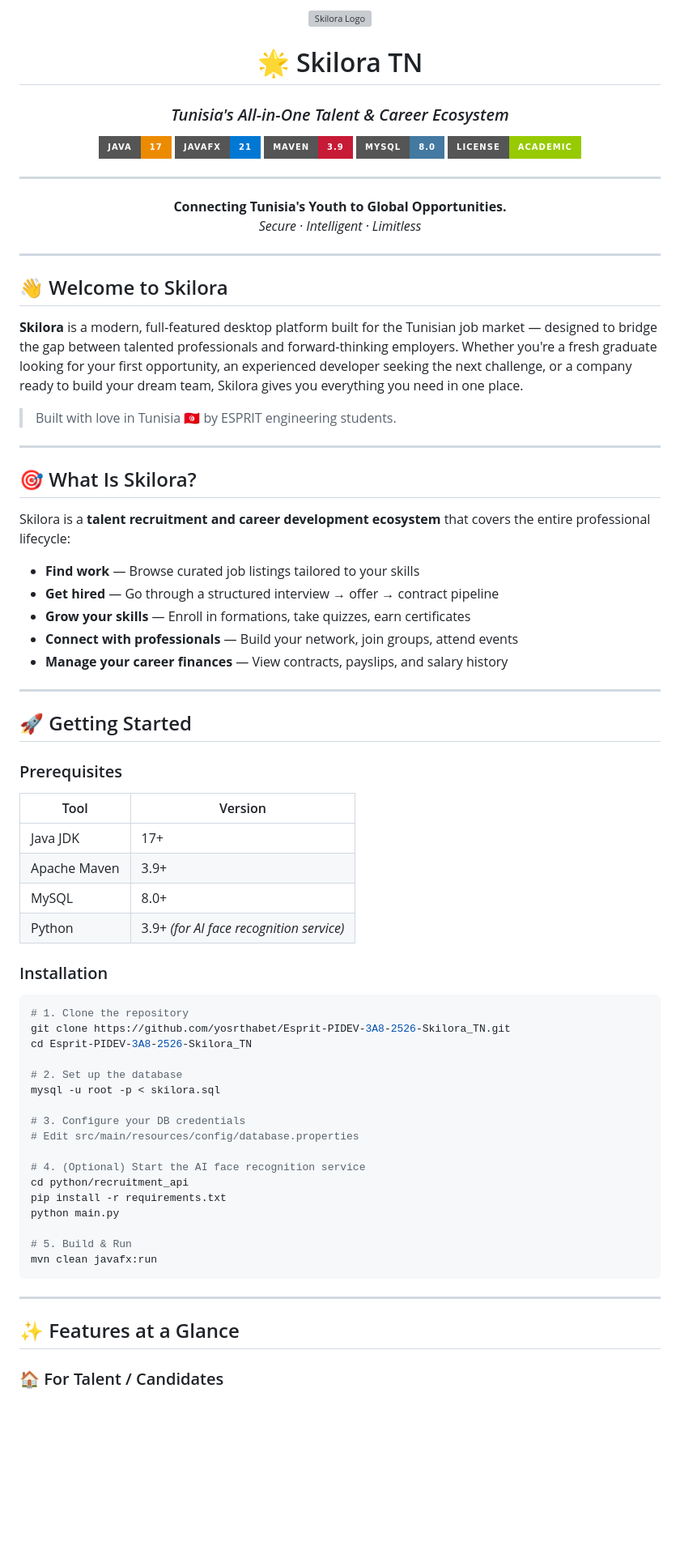
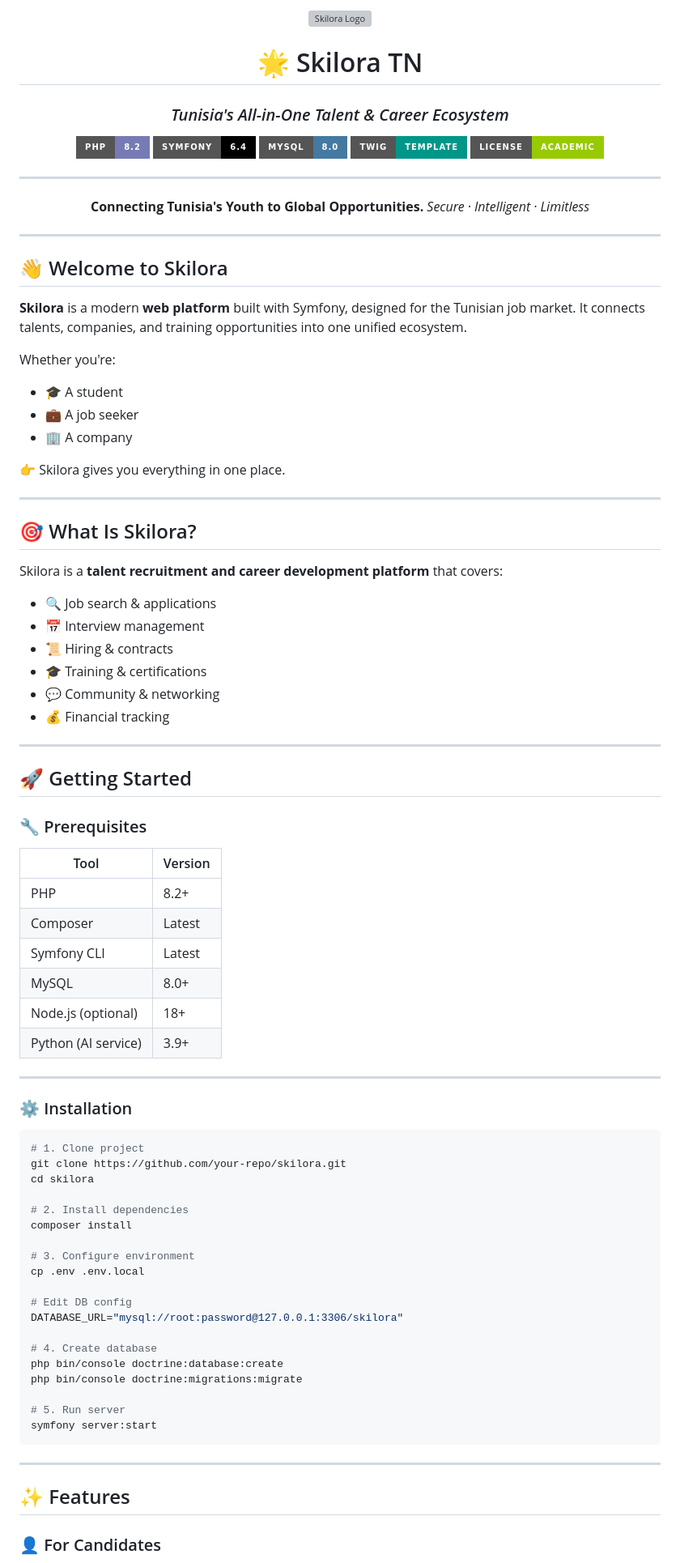
Before and after one commit to yosrthabet/Esprit-PIDEV-3A8-2526-Skilora_TN, a Markdown page: README.md, the part around one of its changes. Shown at 81% size. Rendered like a GitHub page; badges without logos; blank space fills up the shorter version; grey boxes are pictures that could not be loaded.

````diff
--- a/README.md
+++ b/README.md
@@ -6,10 +6,10 @@
 
 ### *Tunisia's All-in-One Talent & Career Ecosystem*
 
-[![Java](https://img.shields.io/badge/Java-17-ED8B00?style=for-the-badge&logo=openjdk&logoColor=white)](https://openjdk.org/projects/jdk/17/)
-[![JavaFX](https://img.shields.io/badge/JavaFX-21-0078D4?style=for-the-badge&logo=java&logoColor=white)](https://openjfx.io/)
-[![Maven](https://img.shields.io/badge/Maven-3.9-C71A36?style=for-the-badge&logo=apachemaven&logoColor=white)](https://maven.apache.org/)
-[![MySQL](https://img.shields.io/badge/MySQL-8.0-4479A1?style=for-the-badge&logo=mysql&logoColor=white)](https://www.mysql.com/)
+[![PHP](https://img.shields.io/badge/PHP-8.2-777BB4?style=for-the-badge\&logo=php\&logoColor=white)](https://www.php.net/)
+[![Symfony](https://img.shields.io/badge/Symfony-6.4-000000?style=for-the-badge\&logo=symfony\&logoColor=white)](https://symfony.com/)
+[![MySQL](https://img.shields.io/badge/MySQL-8.0-4479A1?style=for-the-badge\&logo=mysql\&logoColor=white)](https://www.mysql.com/)
+[![Twig](https://img.shields.io/badge/Twig-Template-009688?style=for-the-badge)](https://twig.symfony.com/)
 [![License](https://img.shields.io/badge/License-Academic-green?style=for-the-badge)](LICENSE)
 
 ---
@@ -23,60 +23,73 @@
 
 ## 👋 Welcome to Skilora
 
-**Skilora** is a modern, full-featured desktop platform built for the Tunisian job market — designed to bridge the gap between talented professionals and forward-thinking employers. Whether you're a fresh graduate looking for your first opportunity, an experienced developer seeking the next challenge, or a company ready to build your dream team, Skilora gives you everything you need in one place.
+**Skilora** is a modern **web platform** built with Symfony, designed for the Tunisian job market. It connects talents, companies, and training opportunities into one unified ecosystem.
 
-> Built with love in Tunisia 🇹🇳 by ESPRIT engineering students.
+Whether you're:
+
+* 🎓 A student
+* 💼 A job seeker
+* 🏢 A company
+
+👉 Skilora gives you everything in one place.
 
 ---
 
 ## 🎯 What Is Skilora?
 
-Skilora is a **talent recruitment and career development ecosystem** that covers the entire professional lifecycle:
+Skilora is a **talent recruitment and career development platform** that covers:
 
-- **Find work** — Browse curated job listings tailored to your skills
-- **Get hired** — Go through a structured interview → offer → contract pipeline
-- **Grow your skills** — Enroll in formations, take quizzes, earn certificates
-- **Connect with professionals** — Build your network, join groups, attend events
-- **Manage your career finances** — View contracts, payslips, and salary history
+* 🔍 Job search & applications
+* 📅 Interview management
+* 📜 Hiring & contracts
+* 🎓 Training & certifications
+* 💬 Community & networking
+* 💰 Financial tracking
 
 ---
 
 ## 🚀 Getting Started
 
-### Prerequisites
+### 🔧 Prerequisites
 
-| Tool | Version |
-|------|---------|
-| Java JDK | 17+ |
-| Apache Maven | 3.9+ |
-| MySQL | 8.0+ |
-| Python | 3.9+ *(for AI face recognition service)* |
+| Tool                | Version |
+| ------------------- | ------- |
+| PHP                 | 8.2+    |
+| Composer            | Latest  |
+| Symfony CLI         | Latest  |
+| MySQL               | 8.0+    |
+| Node.js (optional)  | 18+     |
+| Python (AI service) | 3.9+    |
 
-### Installation
+---
+
+### ⚙️ Installation
 
 ```bash
-# 1. Clone the repository
-git clone https://github.com/yosrthabet/Esprit-PIDEV-3A8-2526-Skilora_TN.git
-cd Esprit-PIDEV-3A8-2526-Skilora_TN
+# 1. Clone project
+git clone https://github.com/your-repo/skilora.git
+cd skilora
 
-# 2. Set up the database
-mysql -u root -p < skilora.sql
+# 2. Install dependencies
+composer install
 
-# 3. Configure your DB credentials
-# Edit src/main/resources/config/database.properties
+# 3. Configure environment
+cp .env .env.local
 
-# 4. (Optional) Start the AI face recognition service
-cd python/recruitment_api
-pip install -r requirements.txt
-python main.py
+# Edit DB config
+DATABASE_URL="mysql://root:password@127.0.0.1:3306/skilora"
 
-# 5. Build & Run
-mvn clean javafx:run
+# 4. Create database
+php bin/console doctrine:database:create
+php bin/console doctrine:migrations:migrate
+
+# 5. Run server
+symfony server:start
 ```
 
 ---
 
-## ✨ Features at a Glance
+## ✨ Features
 
-### 🏠 For Talent / Candidates
+### 👤 For Candidates
 
````
Also changed, not shown: other parts of README.md (+106 -99 lines).
